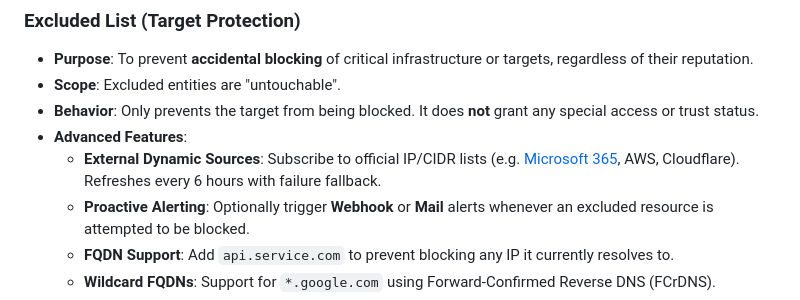
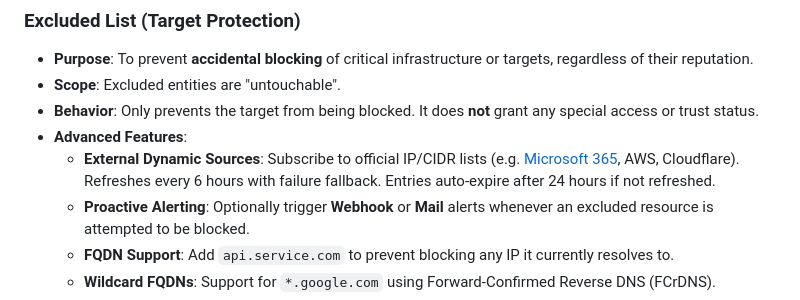
Before and after one commit to arumes31/blocklist, a Markdown page: README.md, the part around the change. Drawn GitHub-style.

Commit message:
docs: document excludelist external resource auto-expiration in README

```diff
--- a/README.md
+++ b/README.md
@@ -68,7 +68,7 @@ While both lists prevent an IP from being listed in the active blocklist, they s
 *   **Scope**: Excluded entities are "untouchable".
 *   **Behavior**: Only prevents the target from being blocked. It does **not** grant any special access or trust status.
 *   **Advanced Features**:
-    *   **External Dynamic Sources**: Subscribe to official IP/CIDR lists (e.g. [Microsoft 365](https://learn.microsoft.com/en-us/microsoft-365/enterprise/urls-and-ip-address-ranges), AWS, Cloudflare). Refreshes every 6 hours with failure fallback.
+    *   **External Dynamic Sources**: Subscribe to official IP/CIDR lists (e.g. [Microsoft 365](https://learn.microsoft.com/en-us/microsoft-365/enterprise/urls-and-ip-address-ranges), AWS, Cloudflare). Refreshes every 6 hours with failure fallback. Entries auto-expire after 24 hours if not refreshed.
     *   **Proactive Alerting**: Optionally trigger **Webhook** or **Mail** alerts whenever an excluded resource is attempted to be blocked.
     *   **FQDN Support**: Add `api.service.com` to prevent blocking any IP it currently resolves to.
     *   **Wildcard FQDNs**: Support for `*.google.com` using Forward-Confirmed Reverse DNS (FCrDNS).
```
